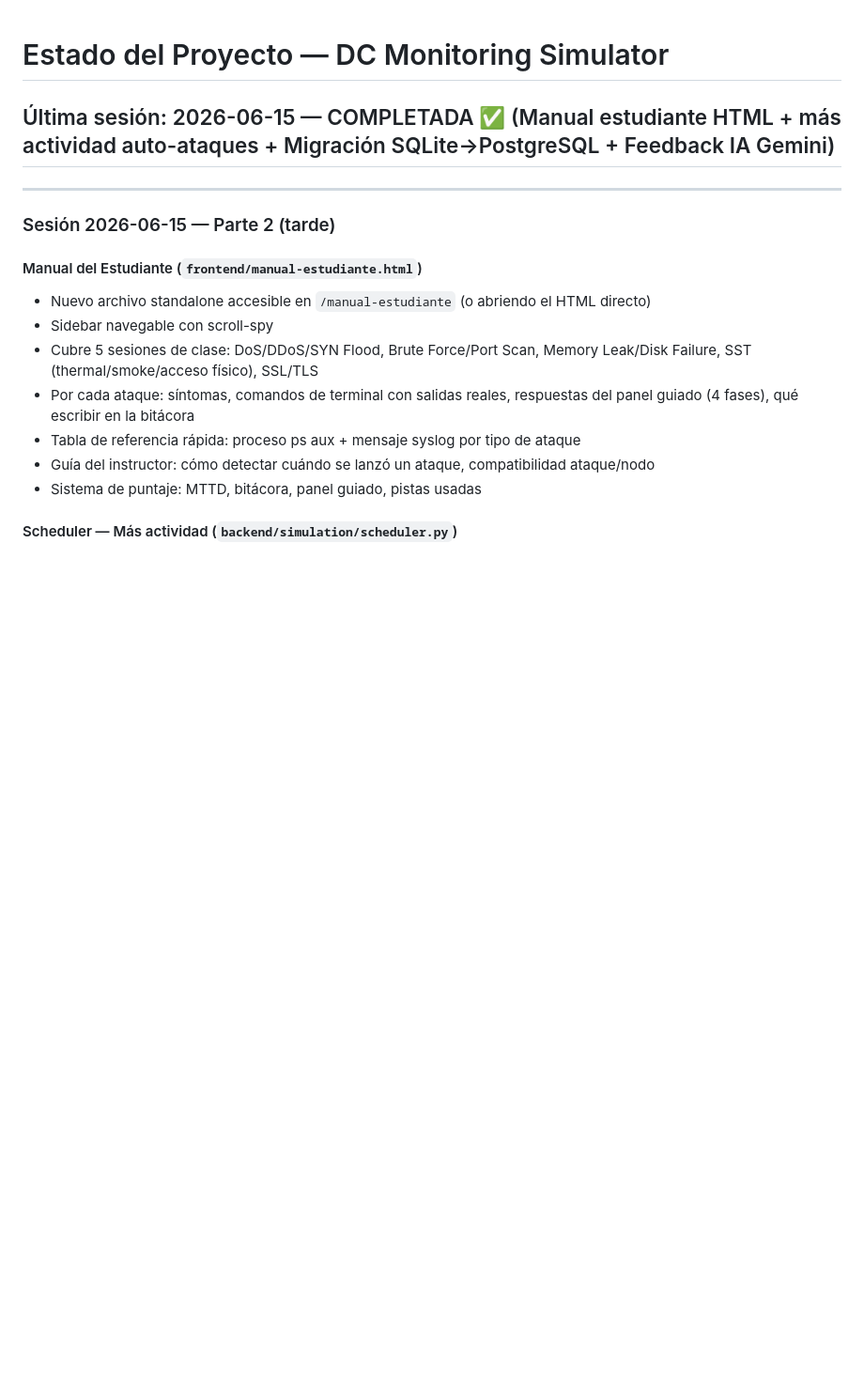
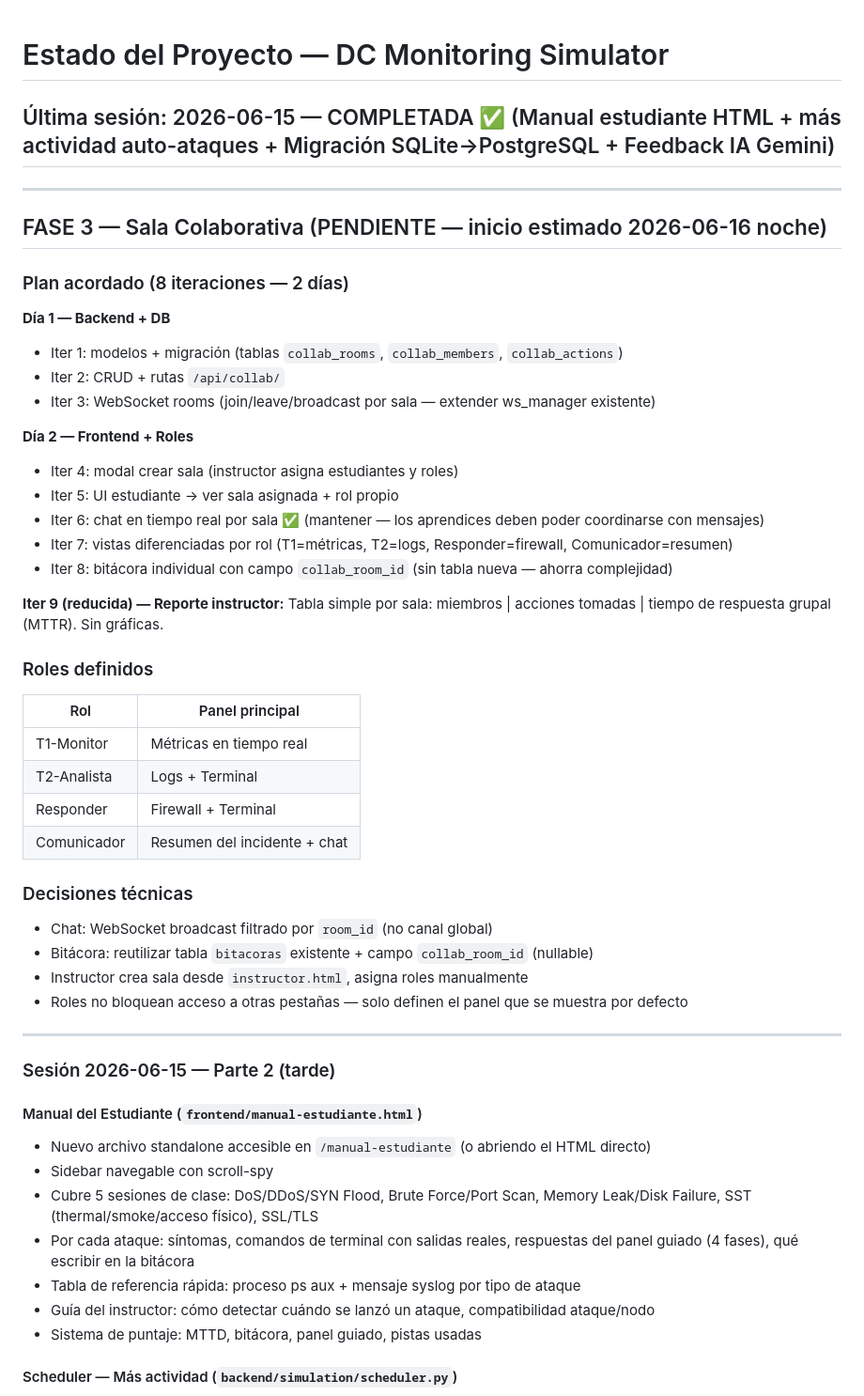
Before and after one commit to lubeto/datacenter-simulator, a Markdown page: ESTADO.md, the part around the change. Shown at 94% size. GitHub-like rendering; blank space fills up the shorter version.

Commit message:
docs: plan Fase 3 Sala Colaborativa en ESTADO.md
Co-Authored-By: Claude Sonnet 4.6 <noreply@anthropic.com>

```diff
--- a/ESTADO.md
+++ b/ESTADO.md
@@ -1,6 +1,41 @@
 # Estado del Proyecto — DC Monitoring Simulator
 
 ## Última sesión: 2026-06-15 — COMPLETADA ✅ (Manual estudiante HTML + más actividad auto-ataques + Migración SQLite→PostgreSQL + Feedback IA Gemini)
+
+---
+
+## FASE 3 — Sala Colaborativa (PENDIENTE — inicio estimado 2026-06-16 noche)
+
+### Plan acordado (8 iteraciones — 2 días)
+
+**Día 1 — Backend + DB**
+- Iter 1: modelos + migración (tablas `collab_rooms`, `collab_members`, `collab_actions`)
+- Iter 2: CRUD + rutas `/api/collab/`
+- Iter 3: WebSocket rooms (join/leave/broadcast por sala — extender ws_manager existente)
+
+**Día 2 — Frontend + Roles**
+- Iter 4: modal crear sala (instructor asigna estudiantes y roles)
+- Iter 5: UI estudiante → ver sala asignada + rol propio
+- Iter 6: chat en tiempo real por sala ✅ (mantener — los aprendices deben poder coordinarse con mensajes)
+- Iter 7: vistas diferenciadas por rol (T1=métricas, T2=logs, Responder=firewall, Comunicador=resumen)
+- Iter 8: bitácora individual con campo `collab_room_id` (sin tabla nueva — ahorra complejidad)
+
+**Iter 9 (reducida) — Reporte instructor:**
+Tabla simple por sala: miembros | acciones tomadas | tiempo de respuesta grupal (MTTR). Sin gráficas.
+
+### Roles definidos
+| Rol | Panel principal |
+|---|---|
+| T1-Monitor | Métricas en tiempo real |
+| T2-Analista | Logs + Terminal |
+| Responder | Firewall + Terminal |
+| Comunicador | Resumen del incidente + chat |
+
+### Decisiones técnicas
+- Chat: WebSocket broadcast filtrado por `room_id` (no canal global)
+- Bitácora: reutilizar tabla `bitacoras` existente + campo `collab_room_id` (nullable)
+- Instructor crea sala desde `instructor.html`, asigna roles manualmente
+- Roles no bloquean acceso a otras pestañas — solo definen el panel que se muestra por defecto
 
 ---
 
```
